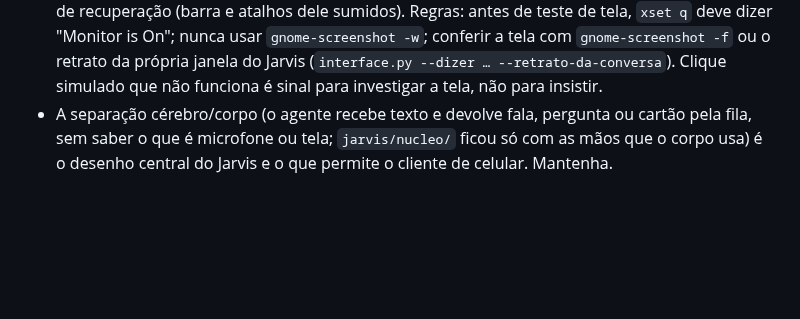
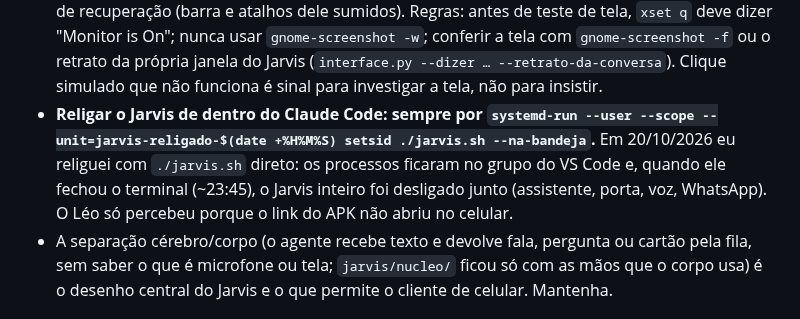
Before and after one commit to Lelokz/Jarvis, a Markdown page: CLAUDE.md, the part around the change. GitHub-like rendering; blank space fills up the shorter version.

Commit message:
CLAUDE.md: religar o Jarvis por systemd-run, fora do grupo do VS Code

```diff
--- a/CLAUDE.md
+++ b/CLAUDE.md
@@ -166,6 +166,12 @@ que bater o olho e perceber "isso aqui tá estranho".
   `gnome-screenshot -f` ou o retrato da própria janela do Jarvis
   (`interface.py --dizer … --retrato-da-conversa`). Clique simulado que não
   funciona é sinal para investigar a tela, não para insistir.
+- **Religar o Jarvis de dentro do Claude Code: sempre por
+  `systemd-run --user --scope --unit=jarvis-religado-$(date +%H%M%S) setsid ./jarvis.sh --na-bandeja`.**
+  Em 20/10/2026 eu religuei com `./jarvis.sh` direto: os processos ficaram no
+  grupo do VS Code e, quando ele fechou o terminal (~23:45), o Jarvis inteiro
+  foi desligado junto (assistente, porta, voz, WhatsApp). O Léo só percebeu
+  porque o link do APK não abriu no celular.
 - A separação cérebro/corpo (o agente recebe texto e devolve fala, pergunta
   ou cartão pela fila, sem saber o que é microfone ou tela; `jarvis/nucleo/`
   ficou só com as mãos que o corpo usa) é o desenho central do Jarvis e o
```
